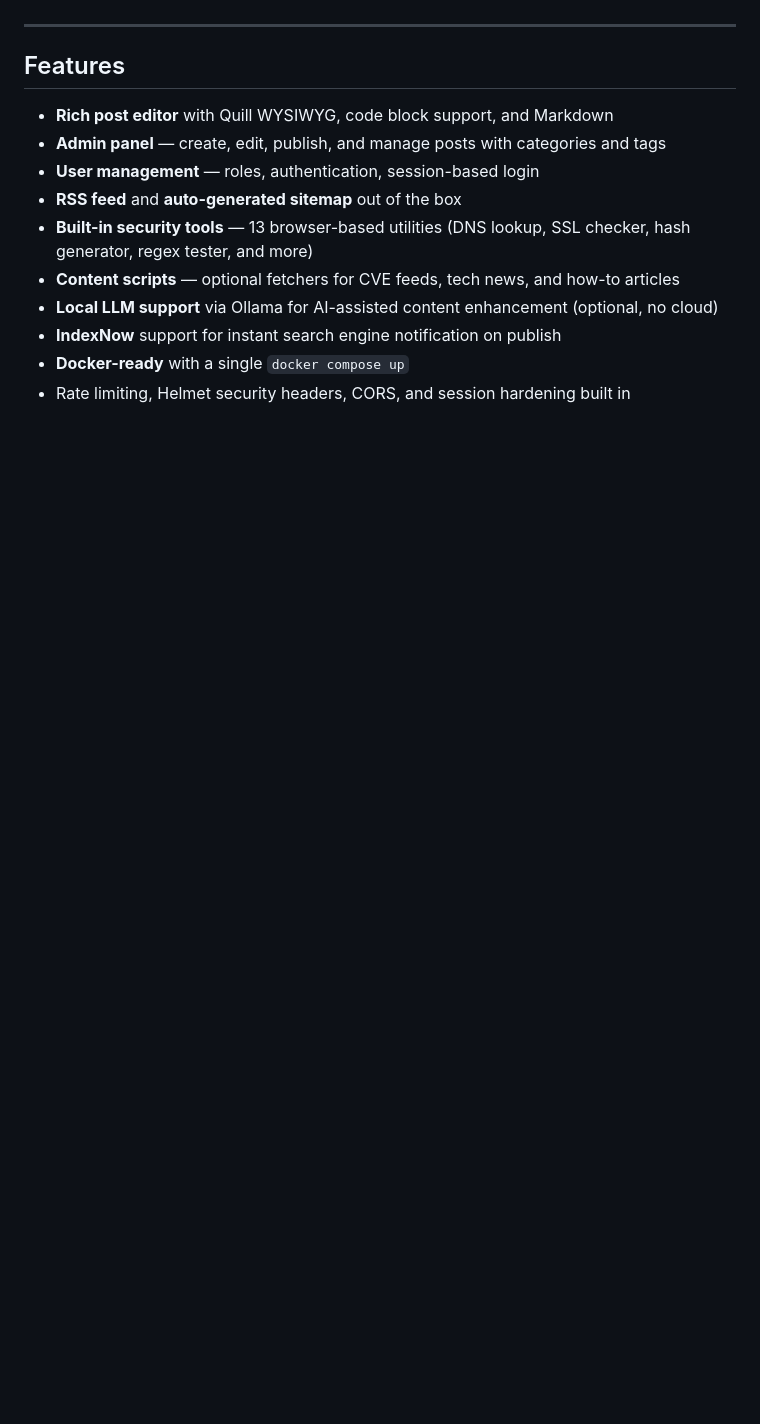
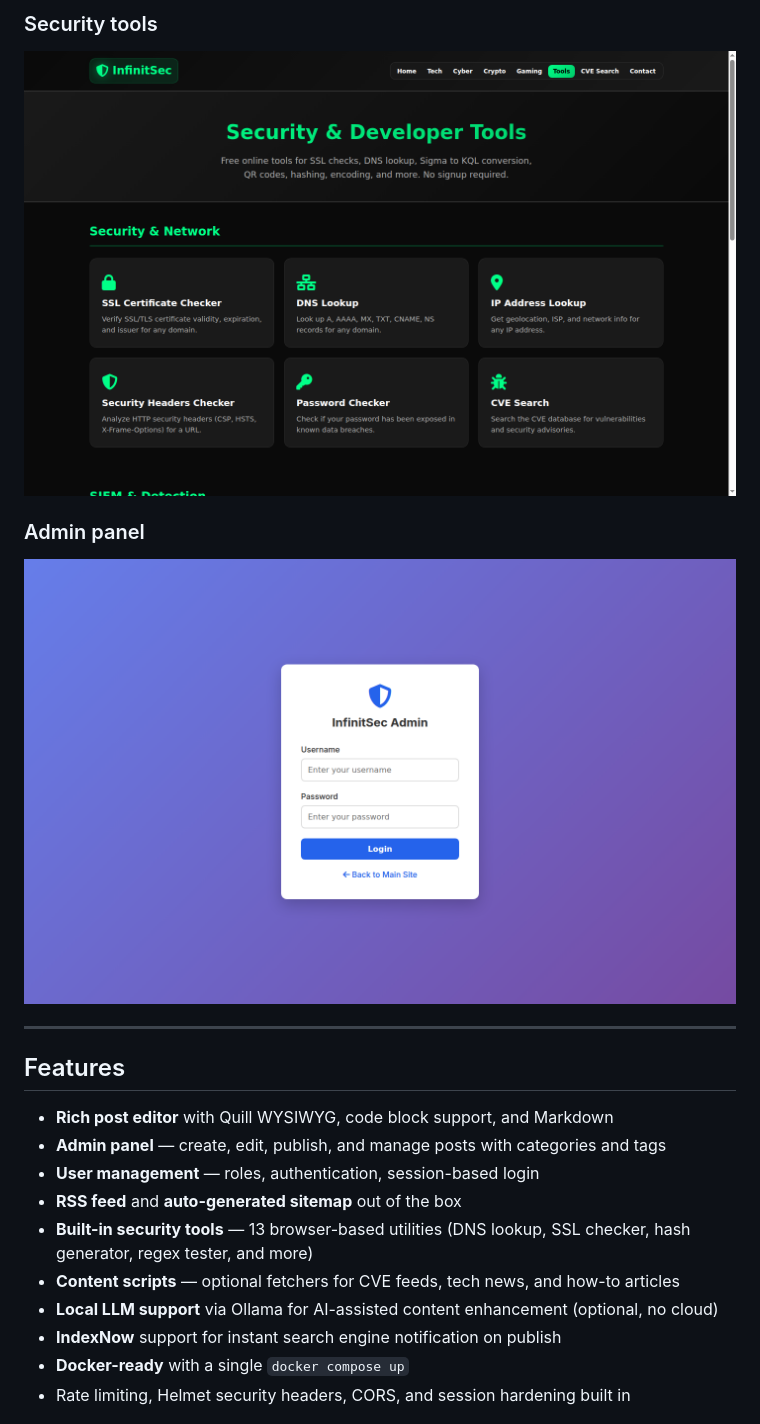
Before and after one commit to v4ltonn/nexcms, a Markdown page: README.md, the part around the change printed below. GitHub-like rendering; pictures changed too: docs/screenshots/admin-panel.png (added), docs/screenshots/tools.png (added); blank space fills up the shorter version.

Commit message:
docs: add screenshots of live site (homepage, post, categories, tools, admin)

```diff
--- a/README.md
+++ b/README.md
@@ -6,3 +20,8 @@ Built on Express + MongoDB. No paid plans, no vendor lock-in, no tracking.
+### Security tools
+![Tools](docs/screenshots/tools.png)
+
+### Admin panel
+![Admin panel](docs/screenshots/admin-panel.png)
 
 ---
 
```
Also changed, not shown: other parts of README.md (+14 -0 lines), docs/screenshots/categories.png (added), docs/screenshots/homepage.png (added), docs/screenshots/post.png (added).
